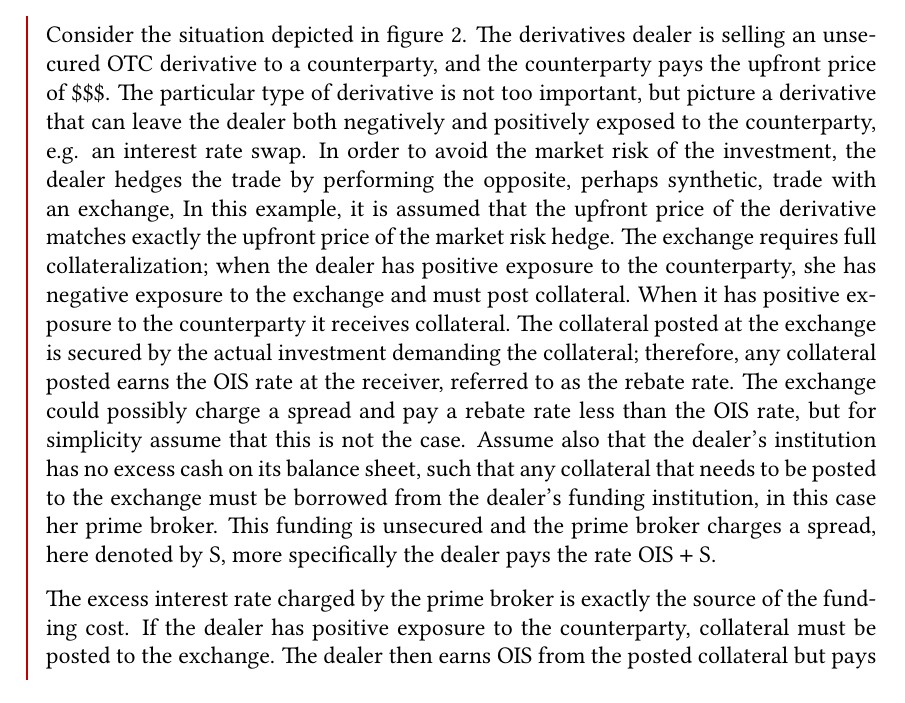
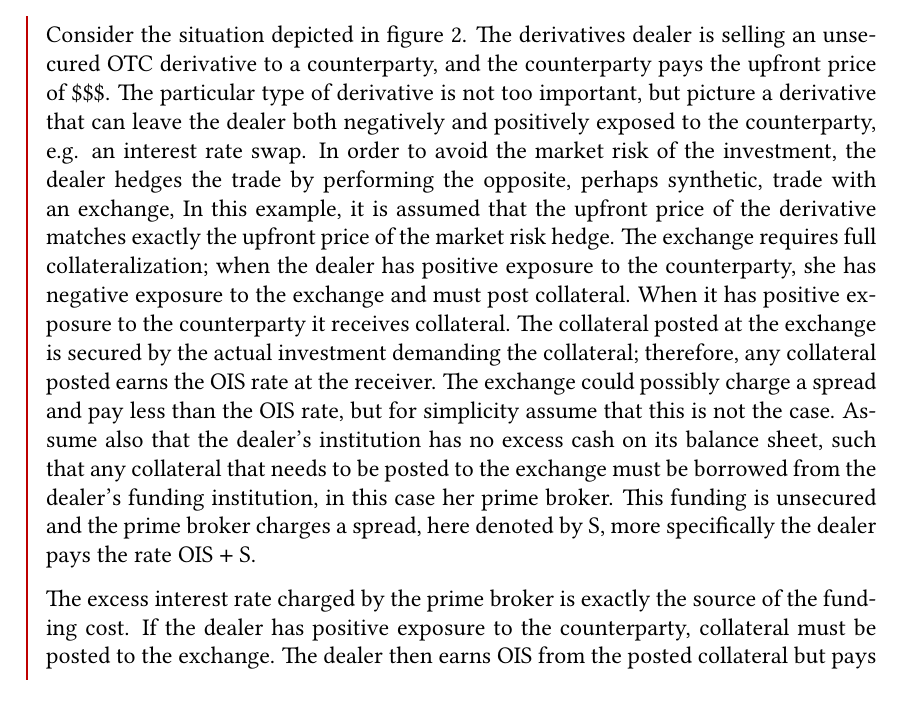
Before and after one commit to sebastianbaltser/master-thesis, a LaTeX thesis (thesis/main.tex, which reads thesis/content/body-matter/fva-debate/sources-of-funding-costs.tex): part of page 19 of 84, cut so that both start at the same text. Compiled offline with pdfLaTeX.

Commit message:
Remove definition of rebate rate

```diff
--- a/thesis/content/body-matter/fva-debate/sources-of-funding-costs.tex
+++ b/thesis/content/body-matter/fva-debate/sources-of-funding-costs.tex
@@ -44,8 +44,8 @@
         she has negative exposure to the exchange and must post collateral.
         When it has positive exposure to the counterparty it receives collateral.
         The collateral posted at the exchange is secured by the actual investment demanding the collateral;
-        therefore, any collateral posted earns the OIS rate at the receiver, referred to as the rebate rate.
-        The exchange could possibly charge a spread and pay a rebate rate less than the OIS rate,
+        therefore, any collateral posted earns the OIS rate at the receiver.
+        The exchange could possibly charge a spread and pay less than the OIS rate,
         but for simplicity assume that this is not the case.
         Assume also that the dealer's institution has no excess cash on its balance sheet,
         such that any collateral that needs to be posted to the exchange
```
